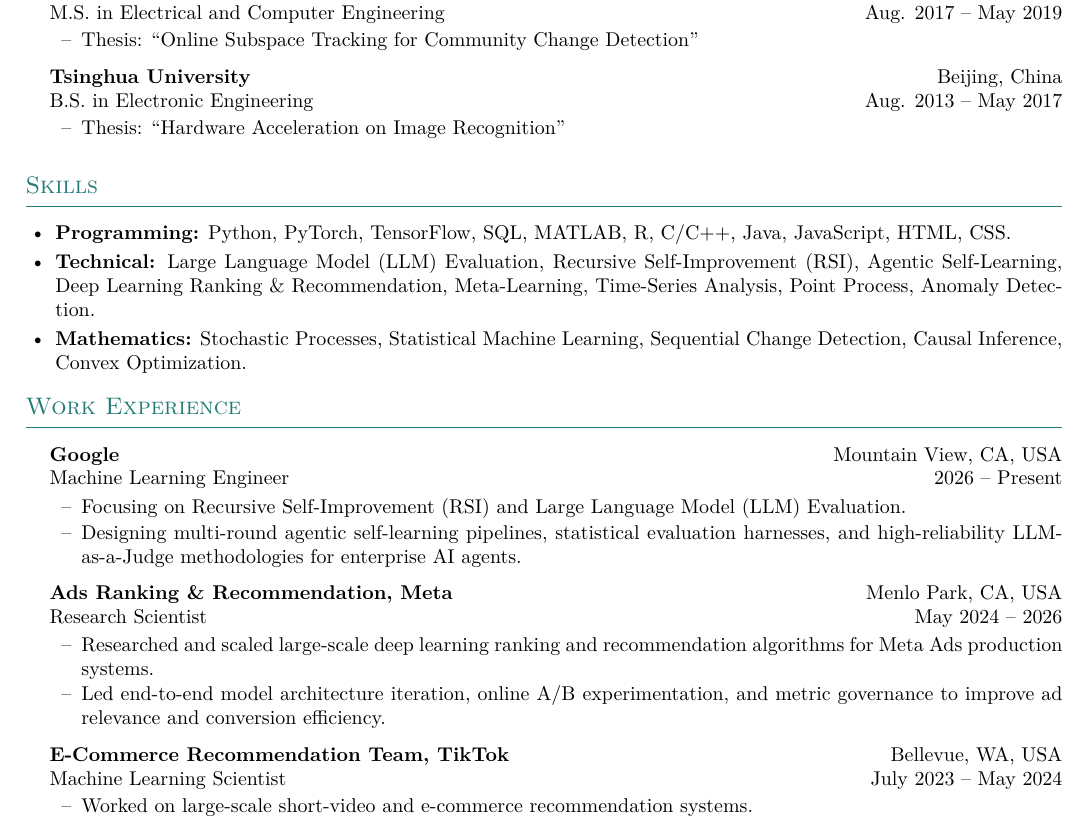
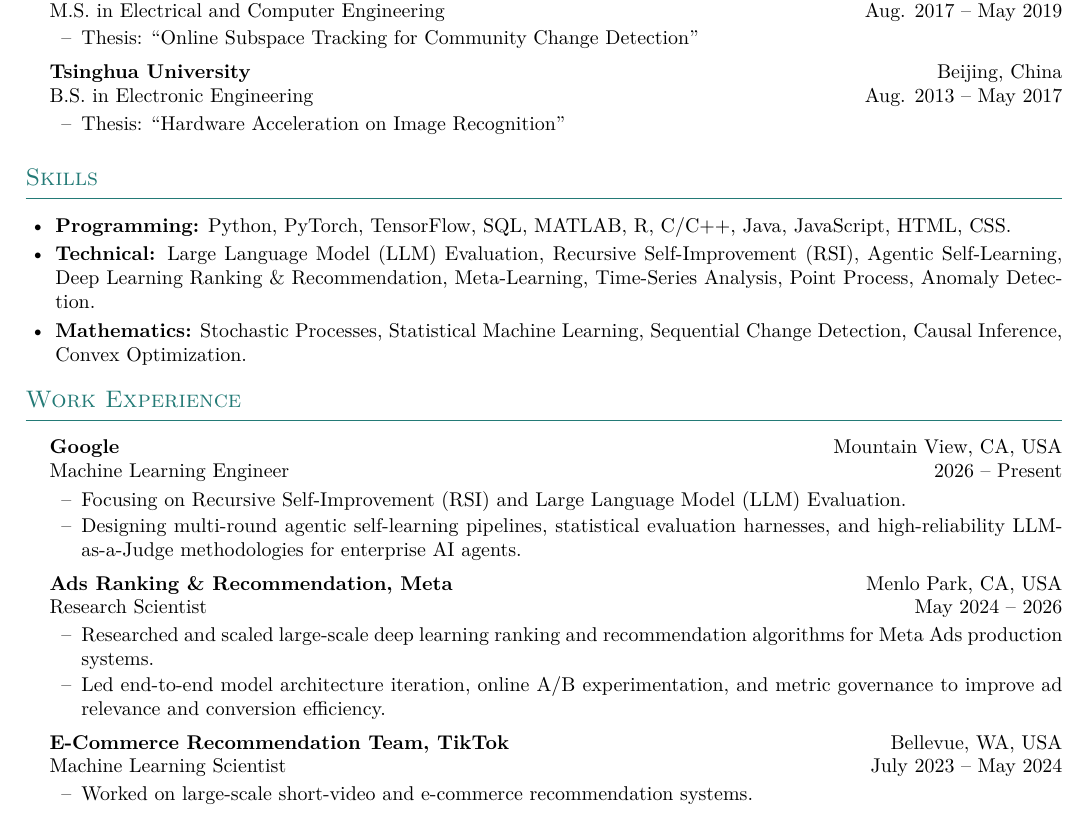
Before and after one commit to Minghe0Zhang/Minghe0Zhang.github.io, a LaTeX CV (Resume_Minghe.tex): part of page 1 of 3, cut so that both start at the same text. Compiled offline with pdfLaTeX.

Commit message:
Tighten CV vertical spacing so Page 1 entries fit cleanly without splitting

```diff
--- a/Resume_Minghe.tex
+++ b/Resume_Minghe.tex
@@ -36,7 +36,7 @@
 \newenvironment{cvitems}{%
   \begin{itemize}[leftmargin=2.8em,label=--,topsep=1pt,itemsep=1pt,parsep=0pt]
 }{%
-  \end{itemize}\vspace{0.35em}
+  \end{itemize}\vspace{0.2em}
 }
 
 \begin{document}
```
Also changed, not shown: Resume_Minghe.pdf.
